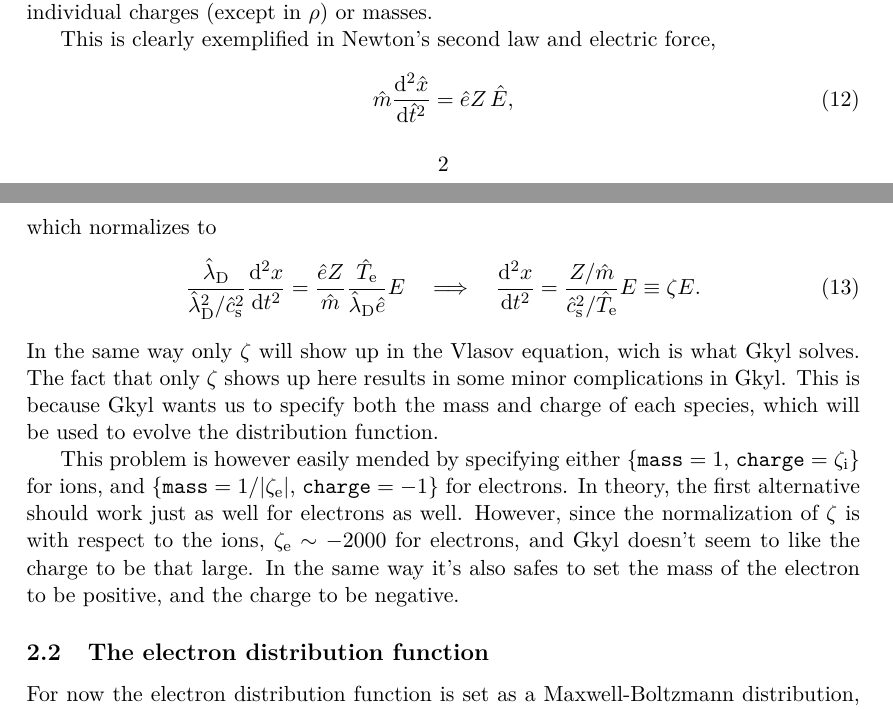
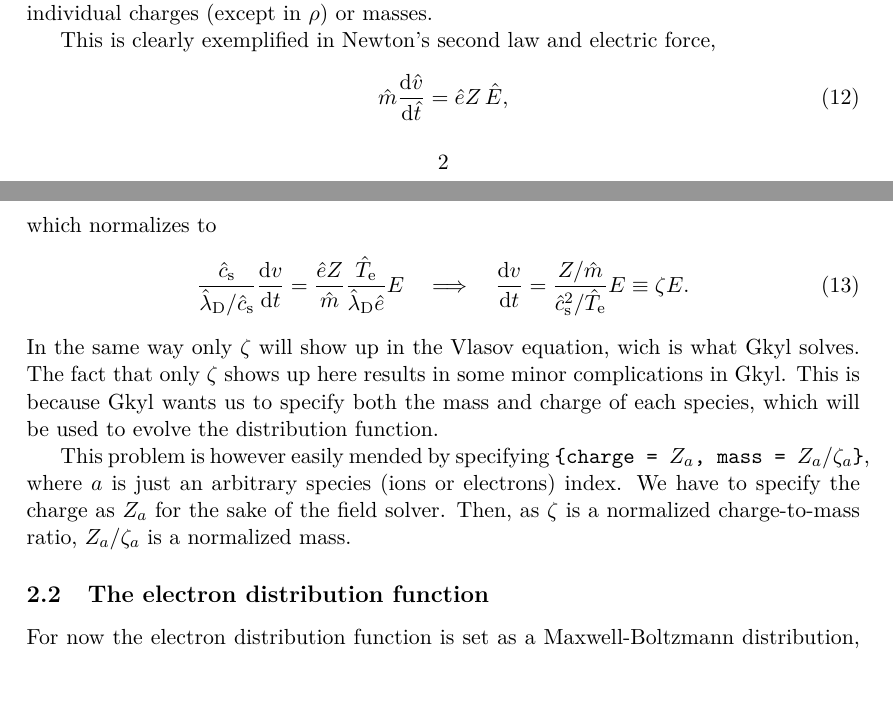
Before and after one commit to andsunds/ShockLib, a LaTeX problem sheet (EXAMPLE/Instructions/instructions.tex): two parts of pages 3 and 4 of 15, joined at a grey line, cut so that both start at the same text. The pictures show the PDF file EXAMPLE/Instructions/instructions.pdf that the author committed with the source.

Commit message:
Fixed a minor conceptual error regarding charge, mass, and zeta.

```diff
--- a/EXAMPLE/Instructions/instructions.tex
+++ b/EXAMPLE/Instructions/instructions.tex
@@ -182,14 +182,14 @@ charge-to-mass ratio, $\zeta_\jj$, and not the individual charges
 
 This is clearly exemplified in Newton's second law and electric force,
 \begin{equation}\label{eq:hat_NewtonII}
-\hat{m}\dv[2]{\hat{x}}{\hat{t}}=\hat{e}Z\,\hat{E},
+\hat{m}\dv{\hat{v}}{\hat{t}}=\hat{e}Z\,\hat{E},
 \end{equation}
 which normalizes to
 \begin{equation}
-\frac{\hlD}{\hlD^2/\hcs^2}\dv[2]{x}{t}
+\frac{\hcs}{\hlD/\hcs}\dv{v}{t}
 =\frac{\hat{e}Z}{\hat{m}} \frac{\hat{T}_\ee}{\hlD\hat{e}}E
 \quad\Longrightarrow\quad
-\dv[2]{x}{t}
+\dv{v}{t}
 =\frac{Z/\hat{m}}{\hcs^2/\hat{T}_\ee} E
 \equiv \zeta E.
 \end{equation}
@@ -200,15 +200,12 @@ specify both the mass and charge of each species, which will
 be used to evolve the distribution function.
 
 This problem is however
-easily mended by specifying either
-\{$\mathtt{mass}=1$, $\mathtt{charge}=\zeta_{\ii}$\} for ions, and
-\{$\mathtt{mass}=1/|\zeta_{\ee}|$, $\mathtt{charge}=-1$\} for electrons. In
-theory, the first alternative should work just as well for electrons
-as well. However, since the normalization of $\zeta$ is with respect
-to the ions, $\zeta_{\ee}\sim-2000$ for electrons, and Gkyl doesn't seem to
-like the charge to be that large. In the same way it's also safes to
-set the mass of the electron to be positive, and the charge to be
-negative.
+easily mended by specifying
+\texttt{\{charge~=~$Z_a$,~mass~=~$Z_{a}/\zeta_{a}$\}}, where $a$ is
+just an arbitrary species (ions or electrons) index. We have to
+specify the charge as $Z_a$ for the sake of the field solver. Then,
+since $\zeta$ is a normalized charge-to-mass ratio, $Z_{a}/\zeta_{a}$
+is a normalized mass.
 
 \subsection{The electron distribution function}
 For now the electron distribution function is set as a
```
Also changed, not shown: EXAMPLE/gkyl_ex-input/g2-Shock-EX.lua (+9 -8 lines), EXAMPLE/Instructions/instructions.pdf.
